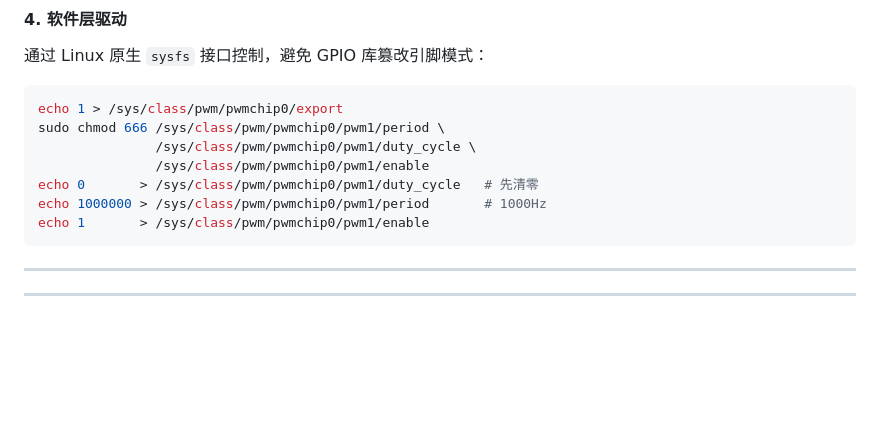
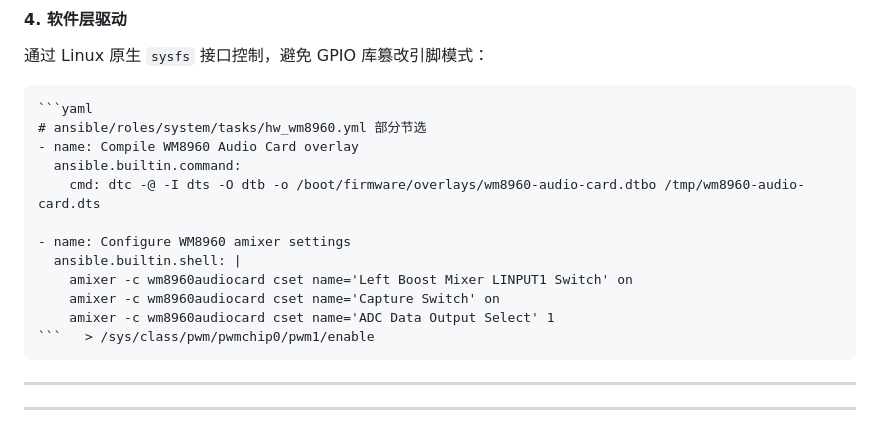
Before and after one commit to holefrog/Ansible_RPI_Touch, a Markdown page: README_zh-CN.md, the part around the change. GitHub-like rendering; blank space fills up the shorter version.

Commit message:
docs: update and refine Chinese README instructions

````diff
--- a/README_zh-CN.md
+++ b/README_zh-CN.md
@@ -195,15 +195,18 @@ pinctrl get 13               # 期望看到 a0 和 PWM 字样
 
 通过 Linux 原生 `sysfs` 接口控制，避免 GPIO 库篡改引脚模式：
 
-```bash
-echo 1 > /sys/class/pwm/pwmchip0/export
-sudo chmod 666 /sys/class/pwm/pwmchip0/pwm1/period \
-               /sys/class/pwm/pwmchip0/pwm1/duty_cycle \
-               /sys/class/pwm/pwmchip0/pwm1/enable
-echo 0       > /sys/class/pwm/pwmchip0/pwm1/duty_cycle   # 先清零
-echo 1000000 > /sys/class/pwm/pwmchip0/pwm1/period       # 1000Hz
-echo 1       > /sys/class/pwm/pwmchip0/pwm1/enable
-```
+    ```yaml
+    # ansible/roles/system/tasks/hw_wm8960.yml 部分节选
+    - name: Compile WM8960 Audio Card overlay
+      ansible.builtin.command:
+        cmd: dtc -@ -I dts -O dtb -o /boot/firmware/overlays/wm8960-audio-card.dtbo /tmp/wm8960-audio-card.dts
+
+    - name: Configure WM8960 amixer settings
+      ansible.builtin.shell: |
+        amixer -c wm8960audiocard cset name='Left Boost Mixer LINPUT1 Switch' on
+        amixer -c wm8960audiocard cset name='Capture Switch' on
+        amixer -c wm8960audiocard cset name='ADC Data Output Select' 1
+    ```   > /sys/class/pwm/pwmchip0/pwm1/enable
 
 ---
 
````
